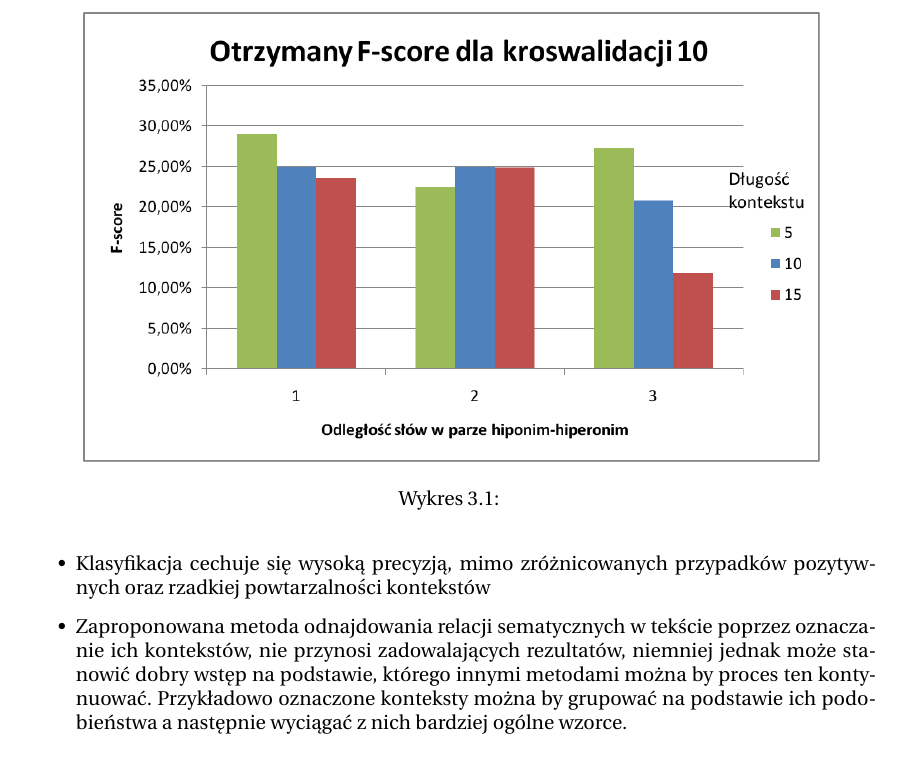
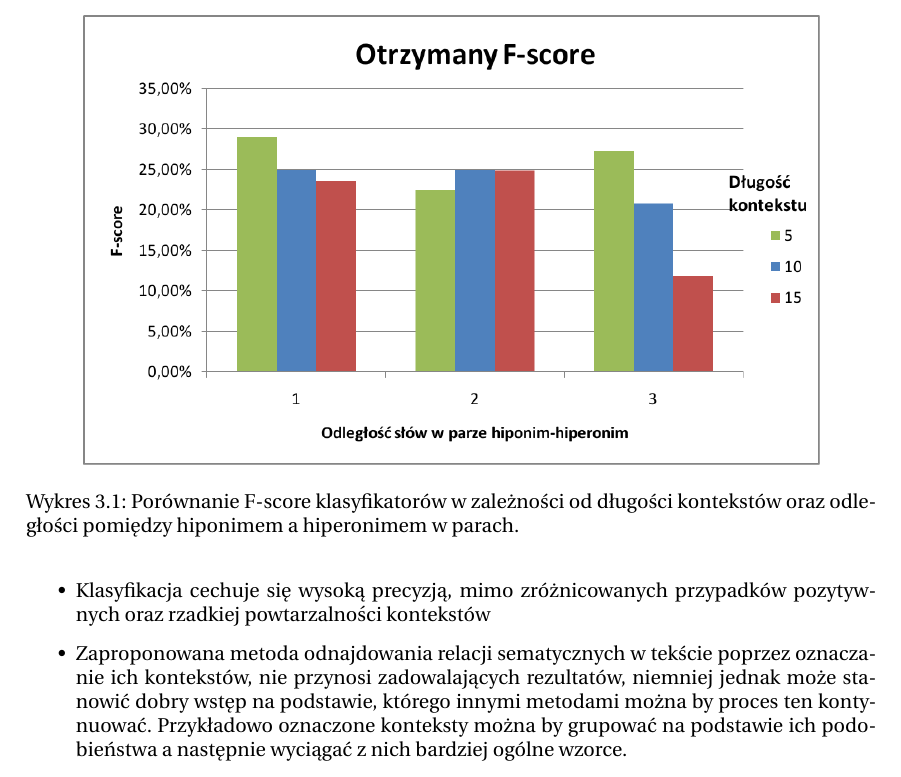
Before and after one commit to mihhauk/CRFRelationRecogniser, a LaTeX document (rpt/rpt_final.tex): part of page 8 of 9, cut at the place of the change. Compiled offline with pdfLaTeX.

Commit message:
Poprawa wykresu i podpisu pod nim

```diff
--- a/rpt/rpt_final.tex
+++ b/rpt/rpt_final.tex
@@ -194,8 +194,8 @@ Zbiór uczący stanowią zdania pochodzące z korpusów języka polskiego z ozna
 
 \begin{figure}[h]
 \centering
- \includegraphics[width=13cm]{img/image003.png}
- \caption{}
+ \includegraphics[width=13cm]{img/image001.png}
+ \caption{Porównanie F-score klasyfikatorów w zależności od długości kontekstów oraz odległości pomiędzy hiponimem a hiperonimem w parach.}
 \label{fig:wykres}
 \end{figure}
 
```
Also changed, not shown: rpt/img/image001.png (added), rpt/img/image003.png (deleted), rpt/rpt_final.pdf, rpt/rpt_final.tex (2 more changed lines).
